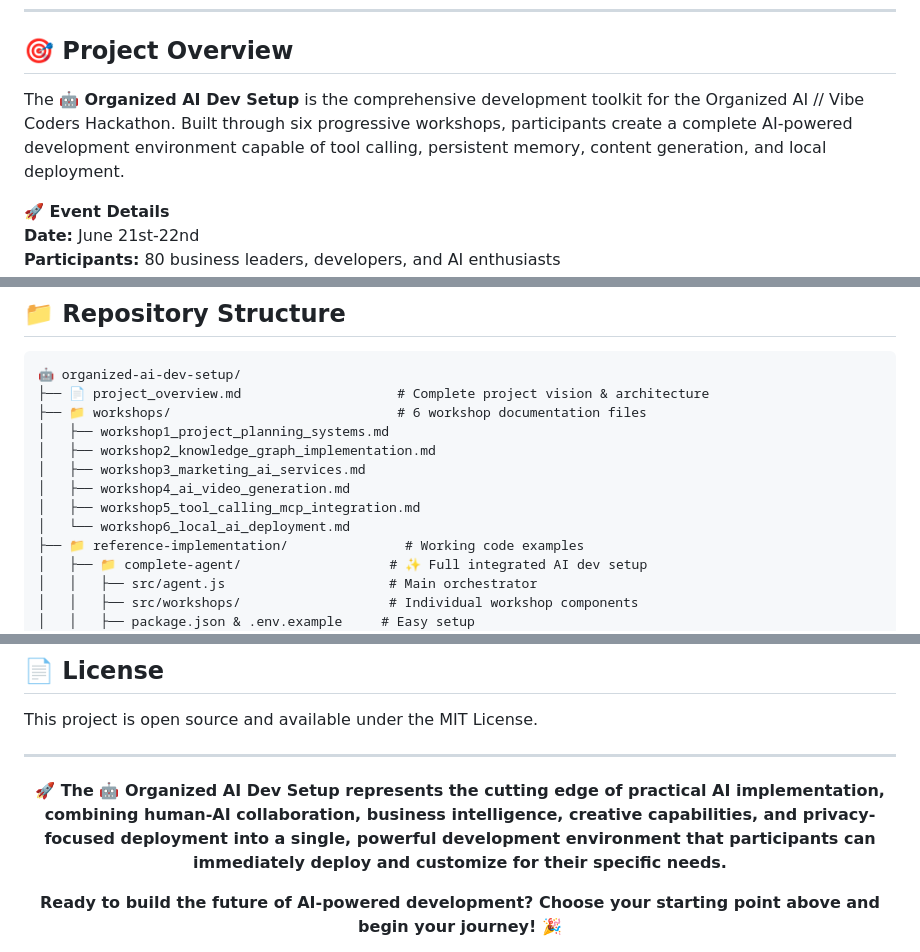
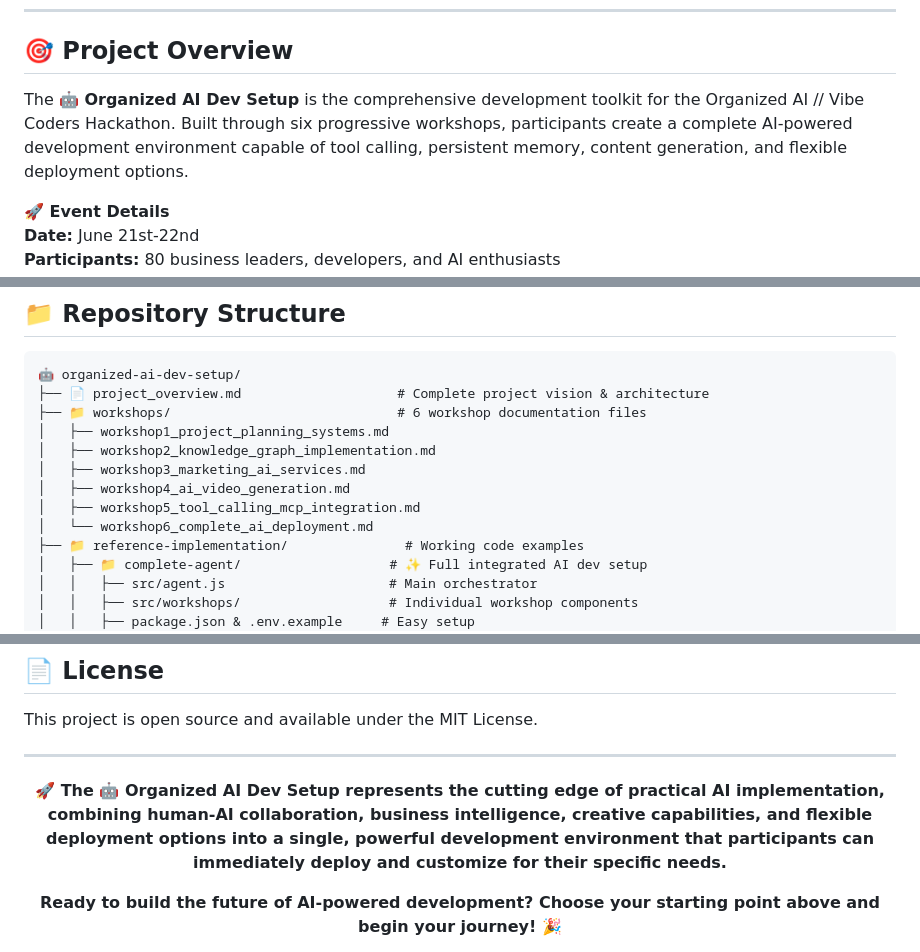
Before and after one commit to Organized-AI/DWY-Tool-Calling-LLM-Agent, a Markdown page: README.md, 3 parts joined by grey strips. Rendered like a GitHub page.

```diff
--- a/README.md
+++ b/README.md
@@ -14,7 +14,7 @@
 
 ## 🎯 **Project Overview**
 
-The **🤖 Organized AI Dev Setup** is the comprehensive development toolkit for the Organized AI // Vibe Coders Hackathon. Built through six progressive workshops, participants create a complete AI-powered development environment capable of tool calling, persistent memory, content generation, and local deployment.
+The **🤖 Organized AI Dev Setup** is the comprehensive development toolkit for the Organized AI // Vibe Coders Hackathon. Built through six progressive workshops, participants create a complete AI-powered development environment capable of tool calling, persistent memory, content generation, and flexible deployment options.
 
 <div style="background: linear-gradient(90deg, #FFF3C4 0%, #FFE082 100%); color: #3E2723; padding: 15px; border-radius: 10px; border-left: 5px solid #FF8F00;">
   <strong>🚀 Event Details</strong><br>
@@ -83,7 +83,7 @@ The **🤖 Organized AI Dev Setup** is the comprehensive development toolkit for
 │   ├── workshop3_marketing_ai_services.md
 │   ├── workshop4_ai_video_generation.md
 │   ├── workshop5_tool_calling_mcp_integration.md
-│   └── workshop6_local_ai_deployment.md
+│   └── workshop6_complete_ai_deployment.md
 ├── 📁 reference-implementation/               # Working code examples
 │   ├── 📁 complete-agent/                   # ✨ Full integrated AI dev setup
 │   │   ├── src/agent.js                     # Main orchestrator
@@ -386,7 +386,7 @@ This project is open source and available under the MIT License.
 
 <div align="center" style="background: linear-gradient(135deg, #FFD700 0%, #FFA000 100%); color: #2C1810; padding: 30px; border-radius: 20px; margin: 30px 0; box-shadow: 0 12px 40px rgba(255, 193, 7, 0.3);">
 
-**🚀 The 🤖 Organized AI Dev Setup represents the cutting edge of practical AI implementation, combining human-AI collaboration, business intelligence, creative capabilities, and privacy-focused deployment into a single, powerful development environment that participants can immediately deploy and customize for their specific needs.**
+**🚀 The 🤖 Organized AI Dev Setup represents the cutting edge of practical AI implementation, combining human-AI collaboration, business intelligence, creative capabilities, and flexible deployment options into a single, powerful development environment that participants can immediately deploy and customize for their specific needs.**
 
 **Ready to build the future of AI-powered development? Choose your starting point above and begin your journey! 🎉**
 
```
Also changed, not shown: other parts of README.md (+12 -12 lines).
